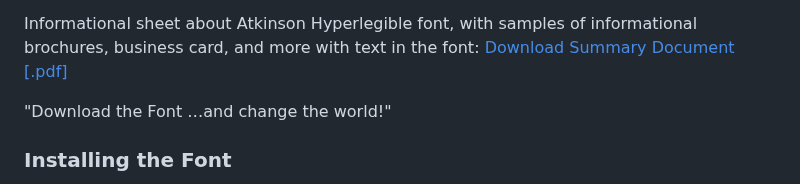
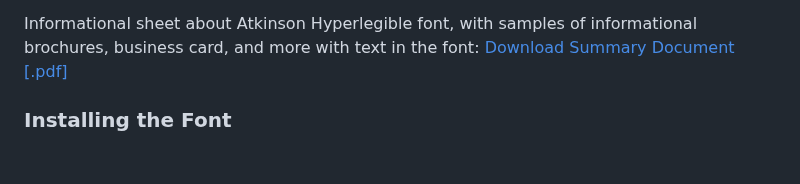
Before and after one commit to tryoxiss/atkinson-hyperlegible-pro, a Markdown page: README.md, the part around the change. Rendered like a GitHub page; blank space fills up the shorter version.

```diff
--- a/README.md
+++ b/README.md
@@ -21,8 +21,6 @@ The typeface was a Winner of Fast Company’s 2019 Innovation By Design Award.
 * Improve legibility and readability for low vision readers
 
 Informational sheet about Atkinson Hyperlegible font, with samples of informational brochures, business card, and more with text in the font: [Download Summary Document [.pdf]](docs/BIA_AtkinsonHyerlegible-Specimen_2020-02-10.pdf)
-
-"Download the Font …and change the world!"
 
 ### Installing the Font
 
```
